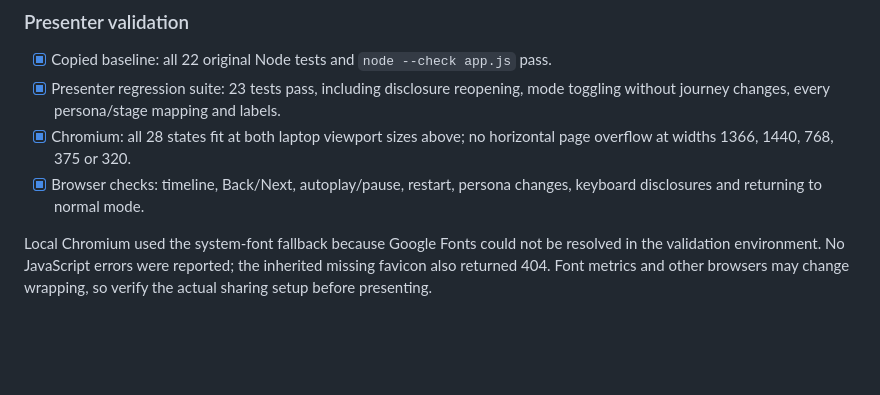
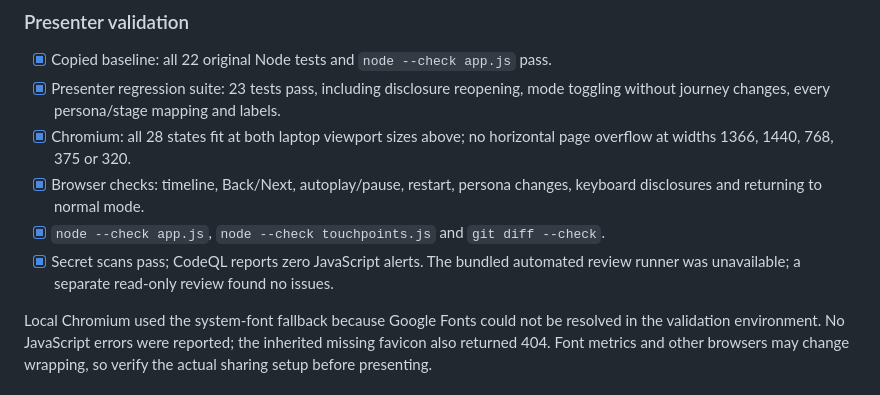
Before and after one commit to coreyboltamn/essentia-patient-journey-language-access-presenter, a Markdown page: README.md, the part around the change. GitHub-like rendering; blank space fills up the shorter version.

Commit message:
Document final presenter security and review validation
Co-authored-by: coreyboltamn <335155609+coreyboltamn@users.noreply.github.com>

```diff
--- a/README.md
+++ b/README.md
@@ -78,6 +78,10 @@ this presenter repository, not the original site.
   page overflow at widths 1366, 1440, 768, 375 or 320.
 - [x] Browser checks: timeline, Back/Next, autoplay/pause, restart, persona changes,
   keyboard disclosures and returning to normal mode.
+- [x] `node --check app.js`, `node --check touchpoints.js` and `git diff --check`.
+- [x] Secret scans pass; CodeQL reports zero JavaScript alerts. The bundled
+  automated review runner was unavailable; a separate read-only review found
+  no issues.
 
 Local Chromium used the system-font fallback because Google Fonts could not be
 resolved in the validation environment. No JavaScript errors were reported;
```
